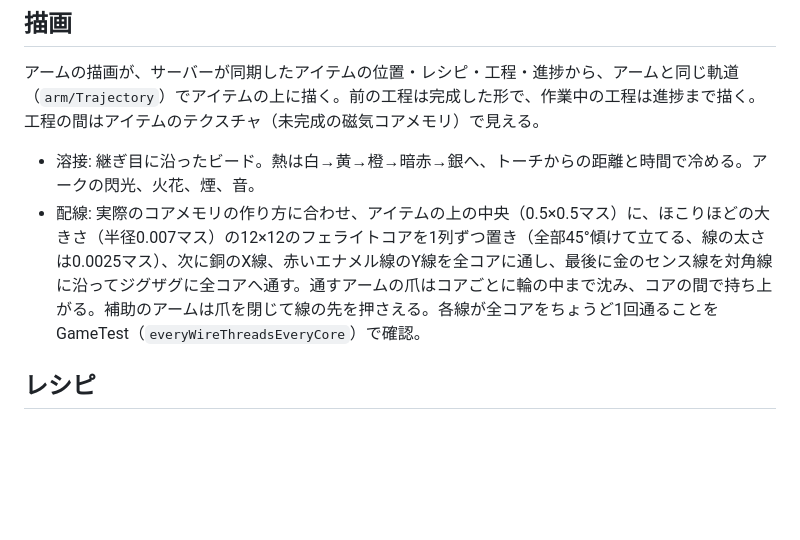
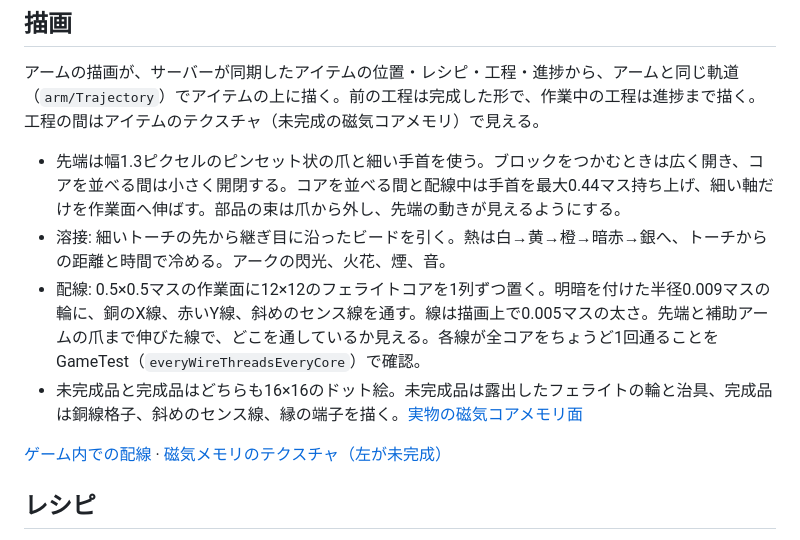
Before and after one commit to Chemi-Create-Team/chemicreate-sub, a Markdown page: docs/industrial-arm.md, the part around the change. GitHub-like rendering; blank space fills up the shorter version.

Commit message:
Expose precision assembly with slender industrial arm tips

```diff
--- a/docs/industrial-arm.md
+++ b/docs/industrial-arm.md
@@ -42,8 +42,12 @@ Createのメカニカルアームと同じ関節計算・モデル・テクス
 
 アームの描画が、サーバーが同期したアイテムの位置・レシピ・工程・進捗から、アームと同じ軌道（`arm/Trajectory`）でアイテムの上に描く。前の工程は完成した形で、作業中の工程は進捗まで描く。工程の間はアイテムのテクスチャ（未完成の磁気コアメモリ）で見える。
 
-- 溶接: 継ぎ目に沿ったビード。熱は白→黄→橙→暗赤→銀へ、トーチからの距離と時間で冷める。アークの閃光、火花、煙、音。
-- 配線: 実際のコアメモリの作り方に合わせ、アイテムの上の中央（0.5×0.5マス）に、ほこりほどの大きさ（半径0.007マス）の12×12のフェライトコアを1列ずつ置き（全部45°傾けて立てる、線の太さは0.0025マス）、次に銅のX線、赤いエナメル線のY線を全コアに通し、最後に金のセンス線を対角線に沿ってジグザグに全コアへ通す。通すアームの爪はコアごとに輪の中まで沈み、コアの間で持ち上がる。補助のアームは爪を閉じて線の先を押さえる。各線が全コアをちょうど1回通ることをGameTest（`everyWireThreadsEveryCore`）で確認。
+- 先端は幅1.3ピクセルのピンセット状の爪と細い手首を使う。ブロックをつかむときは広く開き、コアを並べる間は小さく開閉する。コアを並べる間と配線中は手首を最大0.44マス持ち上げ、細い軸だけを作業面へ伸ばす。部品の束は爪から外し、先端の動きが見えるようにする。
+- 溶接: 細いトーチの先から継ぎ目に沿ったビードを引く。熱は白→黄→橙→暗赤→銀へ、トーチからの距離と時間で冷める。アークの閃光、火花、煙、音。
+- 配線: 0.5×0.5マスの作業面に12×12のフェライトコアを1列ずつ置く。明暗を付けた半径0.009マスの輪に、銅のX線、赤いY線、斜めのセンス線を通す。線は描画上で0.005マスの太さ。先端と補助アームの爪まで伸びた線で、どこを通しているか見える。各線が全コアをちょうど1回通ることをGameTest（`everyWireThreadsEveryCore`）で確認。
+- 未完成品と完成品はどちらも16×16のドット絵。未完成品は露出したフェライトの輪と治具、完成品は銅線格子、斜めのセンス線、縁の端子を描く。[実物の磁気コアメモリ面](https://www.si.edu/object/mainframe-computer-component-whirlwind-magnetic-core-memory-plane%3Anmah_334413)
+
+[ゲーム内での配線](quality/industrial-arm/precision-wiring.jpg) · [磁気メモリのテクスチャ（左が未完成）](quality/industrial-arm/precision-memory-textures.png)
 
 ## レシピ
 
```
Also changed, not shown: docs/quality/industrial-arm/precision-memory-textures.png (added), docs/quality/industrial-arm/precision-wiring.jpg (added), 12 other files.
